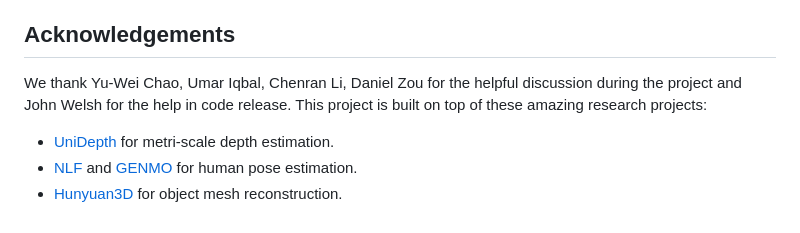
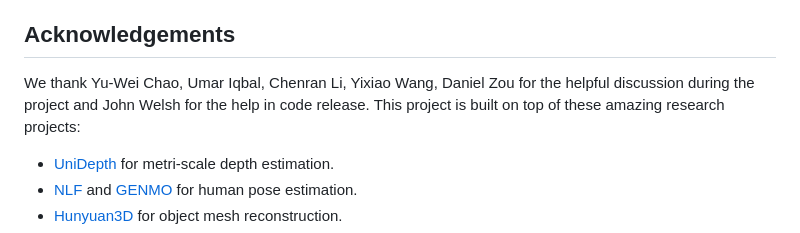
Before and after one commit to NVlabs/CARI4D, a Markdown page: README.md, the part around the change. GitHub-like rendering.

```diff
--- a/README.md
+++ b/README.md
@@ -106,7 +106,7 @@ We provide additional files to support easy reproduction of the results on BEHAV
 
 
 ## Acknowledgements
-We thank Yu-Wei Chao, Umar Iqbal, Chenran Li, Daniel Zou for the helpful discussion during the project and John Welsh for the help in code release.
+We thank Yu-Wei Chao, Umar Iqbal, Chenran Li, Yixiao Wang, Daniel Zou for the helpful discussion during the project and John Welsh for the help in code release.
 This project is built on top of these amazing research projects:
 - [UniDepth](https://github.com/lpiccinelli-eth/UniDepth) for metri-scale depth estimation.
 - [NLF](https://github.com/isarandi/nlf) and [GENMO](https://github.com/NVlabs/GENMO) for human pose estimation.
```
